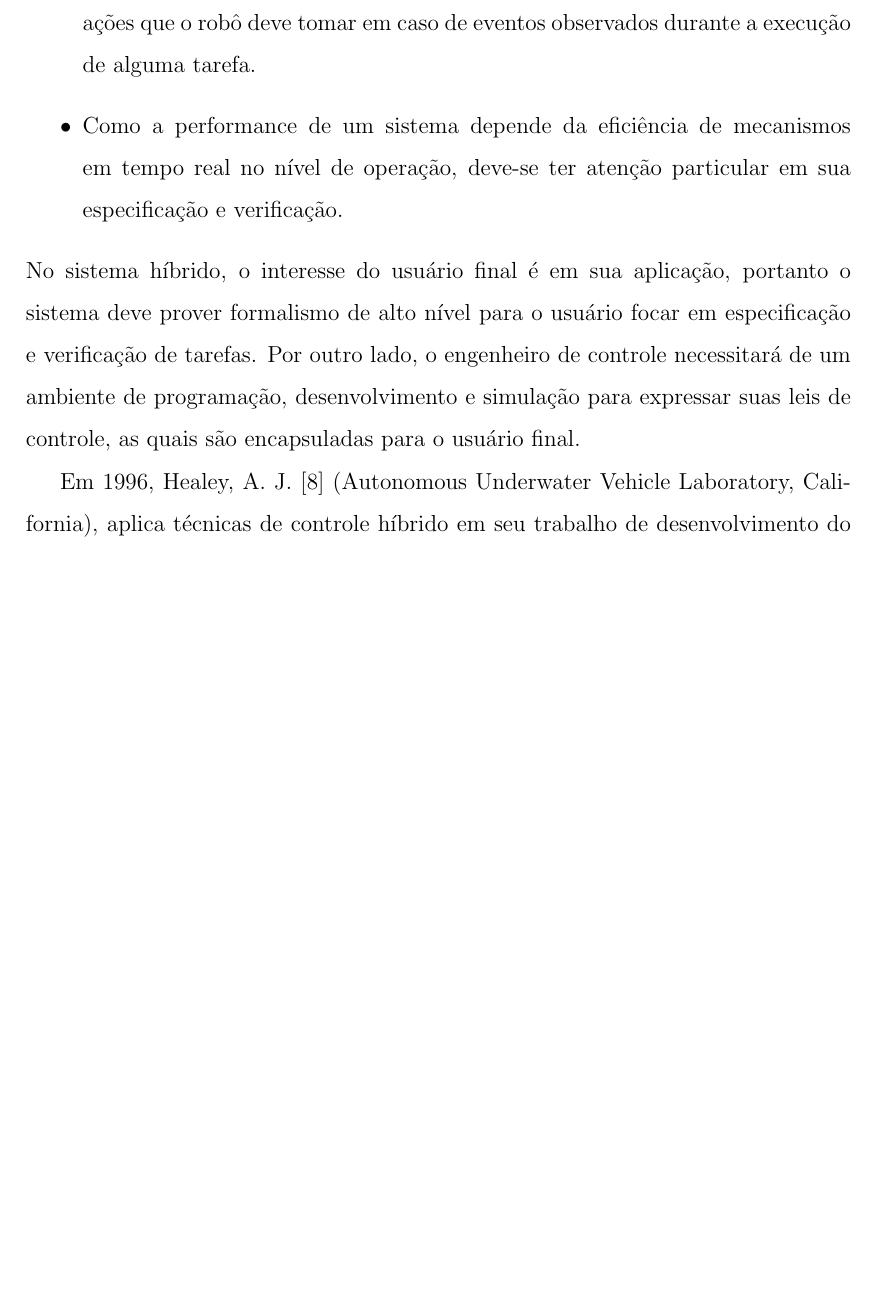
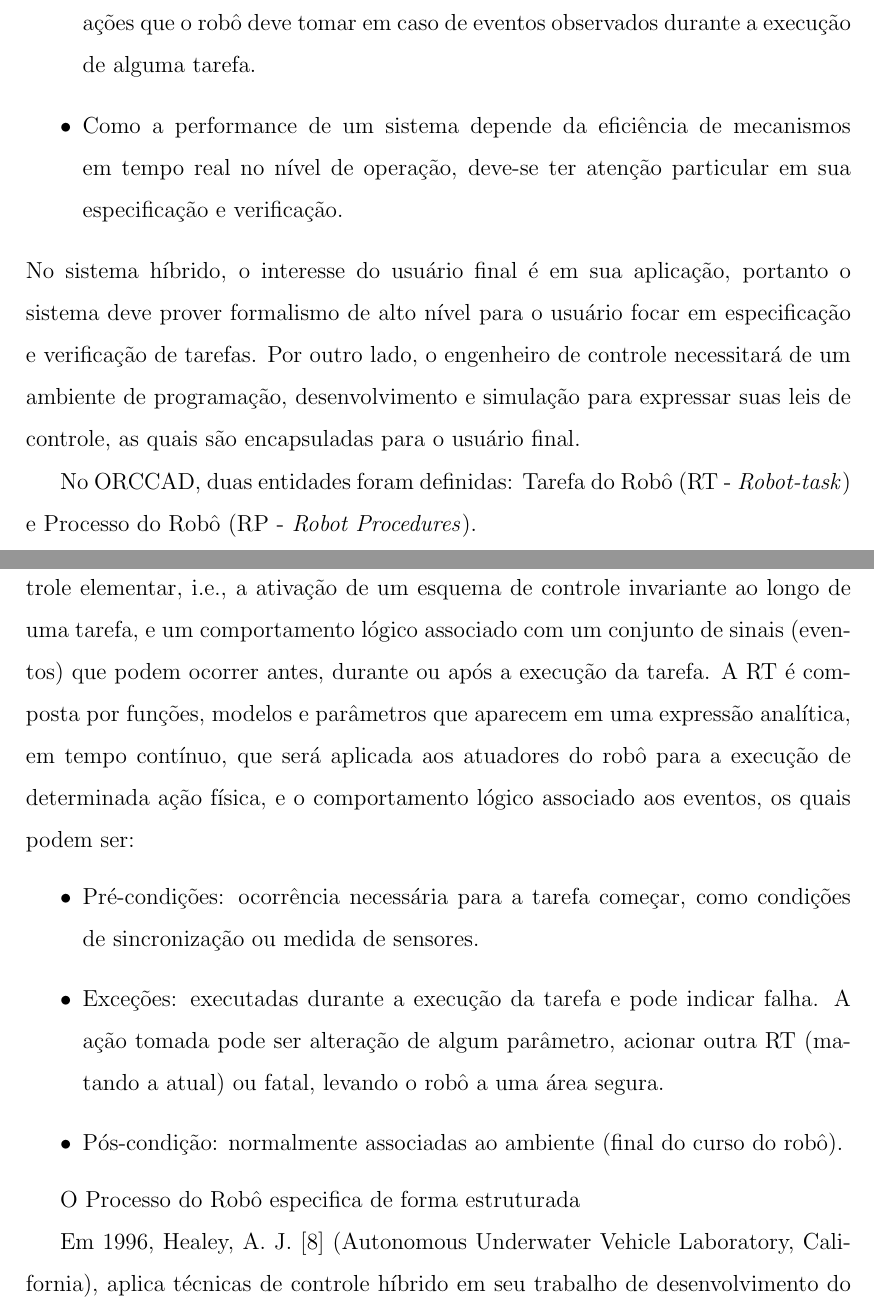
Before and after one commit to renan028/Tese, a LaTeX thesis (Thesis/thesis.tex, which reads Thesis/chap02.tex): part of page 26 of 36 before the commit and two parts of pages 26 and 27 of 37 after it, the two joined at a grey line, cut so that both start at the same text, the shorter picture padded with empty space. Compiled offline with pdfLaTeX; the source files are stored in an older character set and shown here as Unicode.

Commit message:
orccad up

```diff
--- a/Thesis/chap02.tex
+++ b/Thesis/chap02.tex
@@ -450,6 +450,28 @@ de controle necessitará de um ambiente de programação, desenvolvimento e
 simulação para expressar suas leis de controle, as quais são encapsuladas para
 o usuário final.
 
+No ORCCAD, duas entidades foram definidas: Tarefa do Robô (RT
+- \emph{Robot-task}) e Processo do Robô (RP - \emph{Robot Procedures}).
+
+A Tarefa do Robô é definida como a especificação paramétrica de uma lei de
+controle elementar, i.e., a ativação de um esquema de controle invariante ao
+longo de uma tarefa, e um comportamento lógico associado com um conjunto de
+sinais (eventos) que podem ocorrer antes, durante ou após a execução da tarefa.
+A RT é composta por funções, modelos e parâmetros que aparecem em uma expressão
+analítica, em tempo contínuo, que será aplicada aos atuadores do robô para a
+execução de determinada ação física, e o comportamento lógico associado aos
+eventos, os quais podem ser:
+\begin{itemize}
+  \item Pré-condições: ocorrência necessária para a tarefa começar, como
+  condições de sincronização ou medida de sensores.
+  \item Exceções: executadas durante a execução da tarefa e pode indicar falha.
+  A ação tomada pode ser alteração de algum parâmetro, acionar outra RT
+  (matando a atual) ou fatal, levando o robô a uma área segura.
+  \item Pós-condição: normalmente associadas ao ambiente (final do curso do
+  robô).
+\end{itemize}
+
+O Processo do Robô especifica de forma estruturada
 
 Em 1996, Healey, A. J. [8] (Autonomous Underwater Vehicle Laboratory,
 California), aplica técnicas de controle híbrido em seu trabalho de
```
